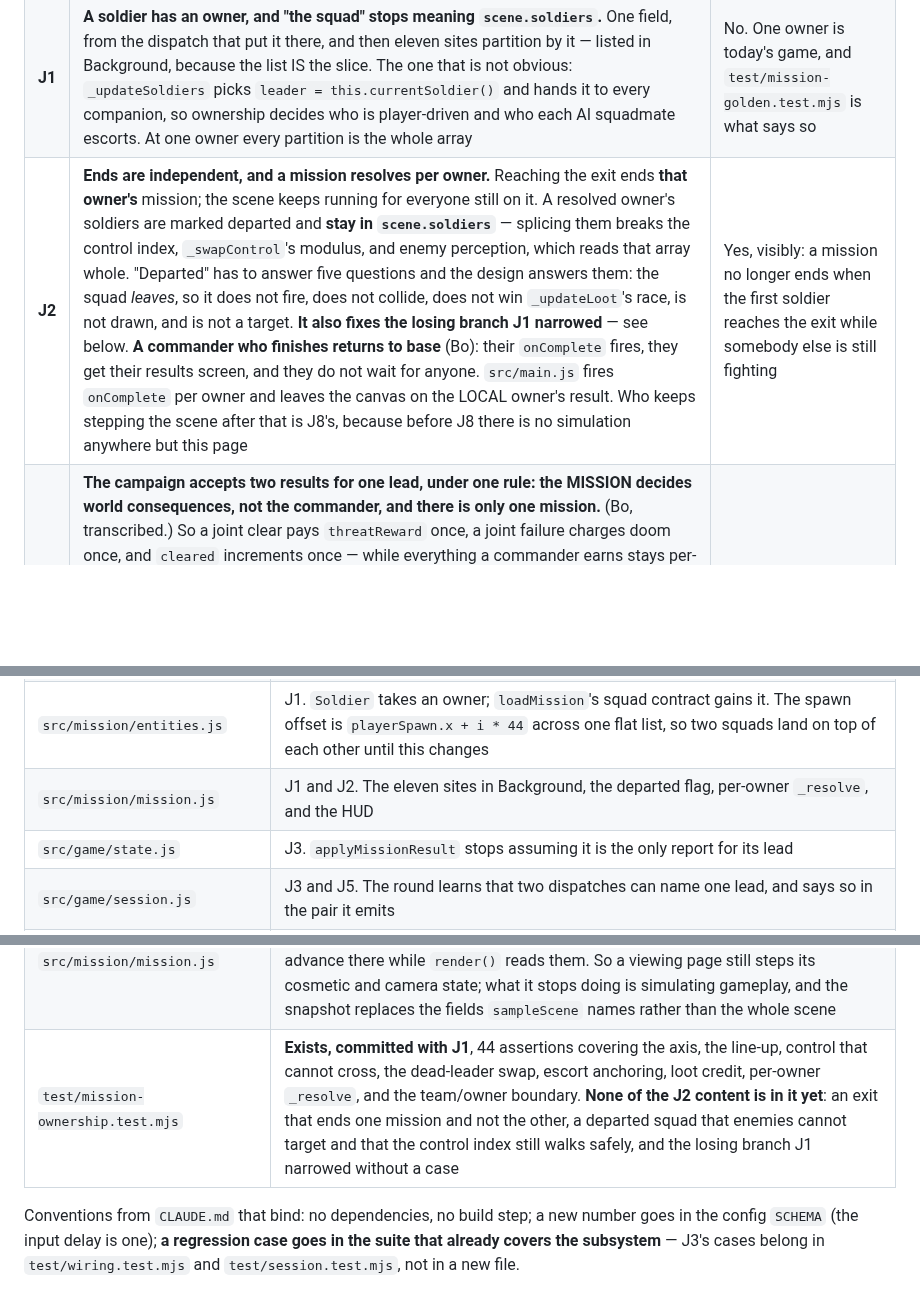
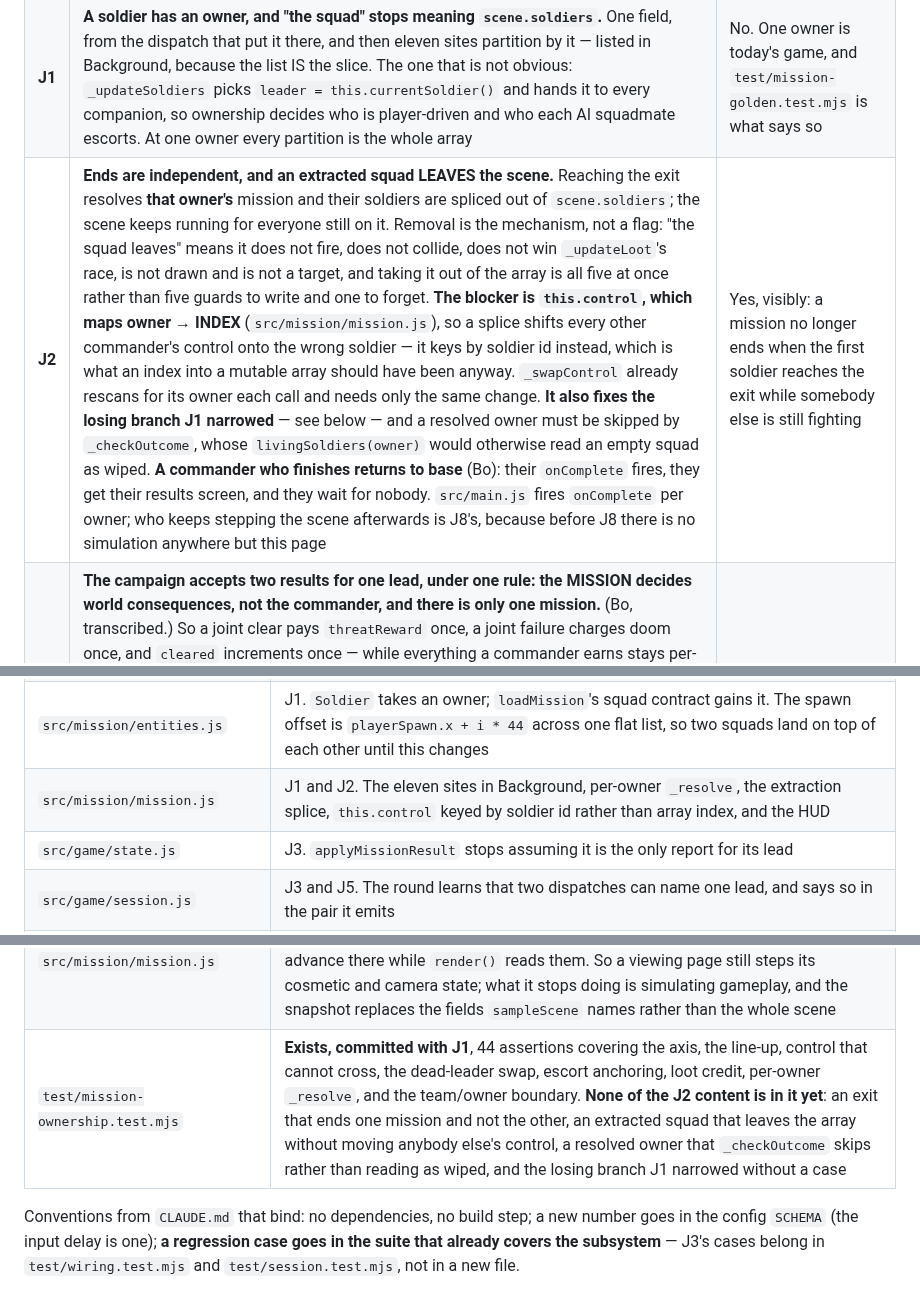
Before and after one commit to jeffrobot494/side-scroller, a Markdown page: tech/multiplayer-missions.md, 3 parts joined by grey strips. GitHub-like rendering; blank space fills up the shorter version.

Commit message:
Spec: J2 removes an extracted squad from the scene, rather than flagging it
Bo asked why the squad could not simply be removed, and the three reasons this
document gave do not survive being checked.

"Splicing breaks the control index" is true and is an argument against the
INDEX, not against removal: this.control maps owner -> index into
scene.soldiers, so a splice moves every other commander's control onto the wrong
soldier. Keyed by soldier id it is safe, and an index into a mutable array was
always the fragile choice. "_swapControl's modulus" does not break -- it
rescans for its owner on every call and never assumed a length. "Enemy
perception reads the array whole" is backwards: hostilesFor returns
scene.soldiers, so removal is exactly how an extracted squad stops being a
target.

And removal buys four of the five departed behaviours in one move rather than as
five guards to write and one to forget: not drawn, does not fire, does not
collide, does not win _updateLoot's race, not a target.

It also deletes approximation 11b's hazard instead of managing it. There is no
second version of an extracted squad to read stale, because there is no squad in
the scene. What is left is narrower and is now what that row says: a projectile
already in the air holds a reference to a soldier who has gone home, so it lands
and credits a kill. The reference stays valid; letting it land is the answer
that needs no special case.

Two things a builder still has to get right, and both were needed under the flag
version too: _resolve runs before the splice (resolving is what triggers it),
and a resolved owner is skipped by _checkOutcome, whose livingSoldiers(owner)
would otherwise read an empty squad as wiped.

Co-Authored-By: Claude Opus 5 <noreply@anthropic.com>
Claude-Session: https://claude.ai/code/session_015uRucK4j6FHVtU41cXmTbE

```diff
--- a/tech/multiplayer-missions.md
+++ b/tech/multiplayer-missions.md
@@ -20,7 +20,7 @@ only one where two people are in the same place at the same time.
 |---|---|---|
 | **J0** | **The divergence probe, and it answers a cheaper question than the plan asked.** Two clients running one lockstep mission must consume the mission's single seeded stream in the same order — and they cannot today, for a reason that is nothing to do with floating point: `scene.rng` is drawn by weapon spread and the duck roll in `src/mission/ai.js` and by every lazily-built companion agent, the controlled soldier takes none of those paths, and **which soldier is controlled differs per client by construction**. That is testable **headlessly, in one process**: run one scene twice with a different soldier controlled and compare. Only if that passes is the cross-machine floating-point question worth asking. A rolling checksum is the instrument for both | No — it observes |
 | **J1** | **A soldier has an owner, and "the squad" stops meaning `scene.soldiers`.** One field, from the dispatch that put it there, and then eleven sites partition by it — listed in Background, because the list IS the slice. The one that is not obvious: `_updateSoldiers` picks `leader = this.currentSoldier()` and hands it to every companion, so ownership decides who is player-driven and who each AI squadmate escorts. At one owner every partition is the whole array | No. One owner is today's game, and `test/mission-golden.test.mjs` is what says so |
-| **J2** | **Ends are independent, and a mission resolves per owner.** Reaching the exit ends **that owner's** mission; the scene keeps running for everyone still on it. A resolved owner's soldiers are marked departed and **stay in `scene.soldiers`** — splicing them breaks the control index, `_swapControl`'s modulus, and enemy perception, which reads that array whole. "Departed" has to answer five questions and the design answers them: the squad *leaves*, so it does not fire, does not collide, does not win `_updateLoot`'s race, is not drawn, and is not a target. **It also fixes the losing branch J1 narrowed** — see below. **A commander who finishes returns to base** (Bo): their `onComplete` fires, they get their results screen, and they do not wait for anyone. `src/main.js` fires `onComplete` per owner and leaves the canvas on the LOCAL owner's result. Who keeps stepping the scene after that is J8's, because before J8 there is no simulation anywhere but this page | Yes, visibly: a mission no longer ends when the first soldier reaches the exit while somebody else is still fighting |
+| **J2** | **Ends are independent, and an extracted squad LEAVES the scene.** Reaching the exit resolves **that owner's** mission and their soldiers are spliced out of `scene.soldiers`; the scene keeps running for everyone still on it. Removal is the mechanism, not a flag: "the squad leaves" means it does not fire, does not collide, does not win `_updateLoot`'s race, is not drawn and is not a target, and taking it out of the array is all five at once rather than five guards to write and one to forget. **The blocker is `this.control`, which maps owner → INDEX** (`src/mission/mission.js`), so a splice shifts every other commander's control onto the wrong soldier — it keys by soldier id instead, which is what an index into a mutable array should have been anyway. `_swapControl` already rescans for its owner each call and needs only the same change. **It also fixes the losing branch J1 narrowed** — see below — and a resolved owner must be skipped by `_checkOutcome`, whose `livingSoldiers(owner)` would otherwise read an empty squad as wiped. **A commander who finishes returns to base** (Bo): their `onComplete` fires, they get their results screen, and they wait for nobody. `src/main.js` fires `onComplete` per owner; who keeps stepping the scene afterwards is J8's, because before J8 there is no simulation anywhere but this page | Yes, visibly: a mission no longer ends when the first soldier reaches the exit while somebody else is still fighting |
 | **J3** | **The campaign accepts two results for one lead, under one rule: the MISSION decides world consequences, not the commander, and there is only one mission.** (Bo, transcribed.) So a joint clear pays `threatReward` once, a joint failure charges doom once, and `cleared` increments once — while everything a commander earns stays per-commander. The table under "What is per mission and what is per commander" is that rule applied field by field. Today the code gets it wrong in both directions at once, which is why neither current behaviour is evidence of intent. The mechanics are unambiguous even where the rule is not, and this is not a joint-mission nicety — it is a live corruption. Two dispatches on one lead carry the same `missionId`; `applyMissionResult` removes the lead from the shared board on the first report, so the second finds no `mission` and silently gets no `threatReward`, no log line, no `highWins`, no `winsCampaign`, and on a failure neither the health penalty nor `outcome = "lost"` — while `state.cleared` increments **twice**, because that line is not guarded by the lookup | Yes, and it fixes a bug that already exists whenever two commanders pick the same lead |
 | **J4** | **Input sampling leaves the frame rate.** `_frame` polls input once per *rendered* frame then steps the sim a variable number of times, so the same physical inputs at a different frame rate are a different mission. `tech/mission-determinism.md` approximation 1, named there as "its own change and is not in this spec" | Yes, and it is the one slice that could change how the game feels to a solo player. See Approximations |
 | **J5** | **A dispatch knows it is joint, and carries an owner.** Two commanders on one lead produce two dispatches that never learn of each other: `closeRound` emits them independently and `src/net/rooms.js` pushes each only to its own seat. The pairing crosses the seam — and so does the **owner**, which `projectDispatch` does not emit today, so a joint dispatch's soldiers would arrive owner-less and every J1 partition would collapse back to one squad. Turn-boundary only; no mission code | Yes — a room can pair two dispatches. Nothing plays jointly |
@@ -219,7 +219,7 @@ second report will not find it.
 | `test/mission-trace.mjs` (new) | J0. The seed, squad, step and input trace, extracted rather than copied, because three things now drive one mission: the golden, the divergence probe, and a browser page that cannot import anything reaching `node:fs`. The golden re-exports the names it used to own |
 | `test/float-probe.html`, `test/float-probe-standalone.html` (new) | J0's second half. Two pages, run by hand on two machines: the first fingerprints the real mission over 480 steps off the extracted trace, the second drives six functions (four approximated, two exactly-specified controls) from `file://` with no imports, so it can be handed to somebody with no repo. Not in the node bar — the question is about a browser engine |
 | `src/mission/entities.js` | J1. `Soldier` takes an owner; `loadMission`'s squad contract gains it. The spawn offset is `playerSpawn.x + i * 44` across one flat list, so two squads land on top of each other until this changes |
-| `src/mission/mission.js` | J1 and J2. The eleven sites in Background, the departed flag, per-owner `_resolve`, and the HUD |
+| `src/mission/mission.js` | J1 and J2. The eleven sites in Background, per-owner `_resolve`, the extraction splice, `this.control` keyed by soldier id rather than array index, and the HUD |
 | `src/game/state.js` | J3. `applyMissionResult` stops assuming it is the only report for its lead |
 | `src/game/session.js` | J3 and J5. The round learns that two dispatches can name one lead, and says so in the pair it emits |
 | `src/net/rooms.js` | J5 and J8. A room gains a mission in flight beside its campaign: which seats are in it, and the per-seat snapshot it hands out. **It does not hold the loop and does not construct the `Mission`** — `test/session.test.mjs` source-scans this file for DOM globals and `localStorage`, and that assertion stays true |
@@ -230,7 +230,7 @@ second report will not find it.
 | `src/main.js` | J2 and J6. Per-owner `onComplete` and a canvas that outlives the first result (J2); joint missions starting together rather than in a queue (J6) |
 | `src/net/mission-wire.js` (new) | J8. The input packet and the snapshot — the one place a scene is narrowed for the wire, **per recipient**. `netproto` sends everyone the same snapshot because a one-screen arena has nothing to hide; this game does: `design/multiplayer.md` never discloses what another commander recovered, and `sampleScene` in `src/mission/checksum.js` — the honest starting list — carries exactly that |
 | `src/mission/render.js`, `src/mission/mission.js` | J8, browser half. A page in a joint mission draws a snapshot. **"Keep rendering, stop updating" does not work as stated**: `_updateCamera` is the last call in `update()`, and `this.time`, the particles, the shake, the damage flash and the intro timer all advance there while `render()` reads them. So a viewing page still steps its cosmetic and camera state; what it stops doing is simulating gameplay, and the snapshot replaces the fields `sampleScene` names rather than the whole scene |
-| `test/mission-ownership.test.mjs` | **Exists, committed with J1**, 44 assertions covering the axis, the line-up, control that cannot cross, the dead-leader swap, escort anchoring, loot credit, per-owner `_resolve`, and the team/owner boundary. **None of the J2 content is in it yet**: an exit that ends one mission and not the other, a departed squad that enemies cannot target and that the control index still walks safely, and the losing branch J1 narrowed without a case |
+| `test/mission-ownership.test.mjs` | **Exists, committed with J1**, 44 assertions covering the axis, the line-up, control that cannot cross, the dead-leader swap, escort anchoring, loot credit, per-owner `_resolve`, and the team/owner boundary. **None of the J2 content is in it yet**: an exit that ends one mission and not the other, an extracted squad that leaves the array without moving anybody else's control, a resolved owner that `_checkOutcome` skips rather than reading as wiped, and the losing branch J1 narrowed without a case |
 
 Conventions from `CLAUDE.md` that bind: no dependencies, no build step; a new
 number goes in the config `SCHEMA` (the input delay is one); **a regression case
```
Also changed, not shown: other parts of tech/multiplayer-missions.md (+1 -1 lines).
